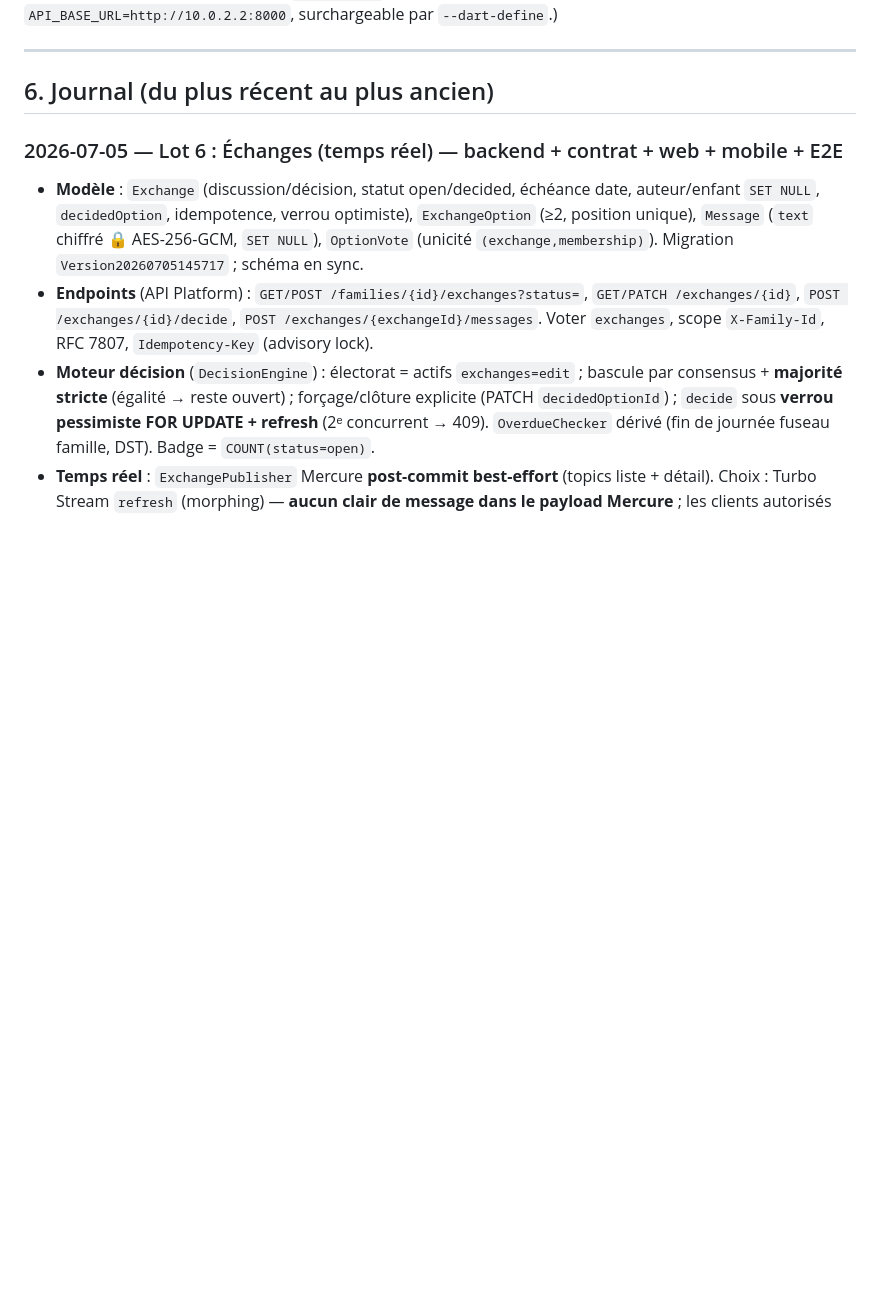
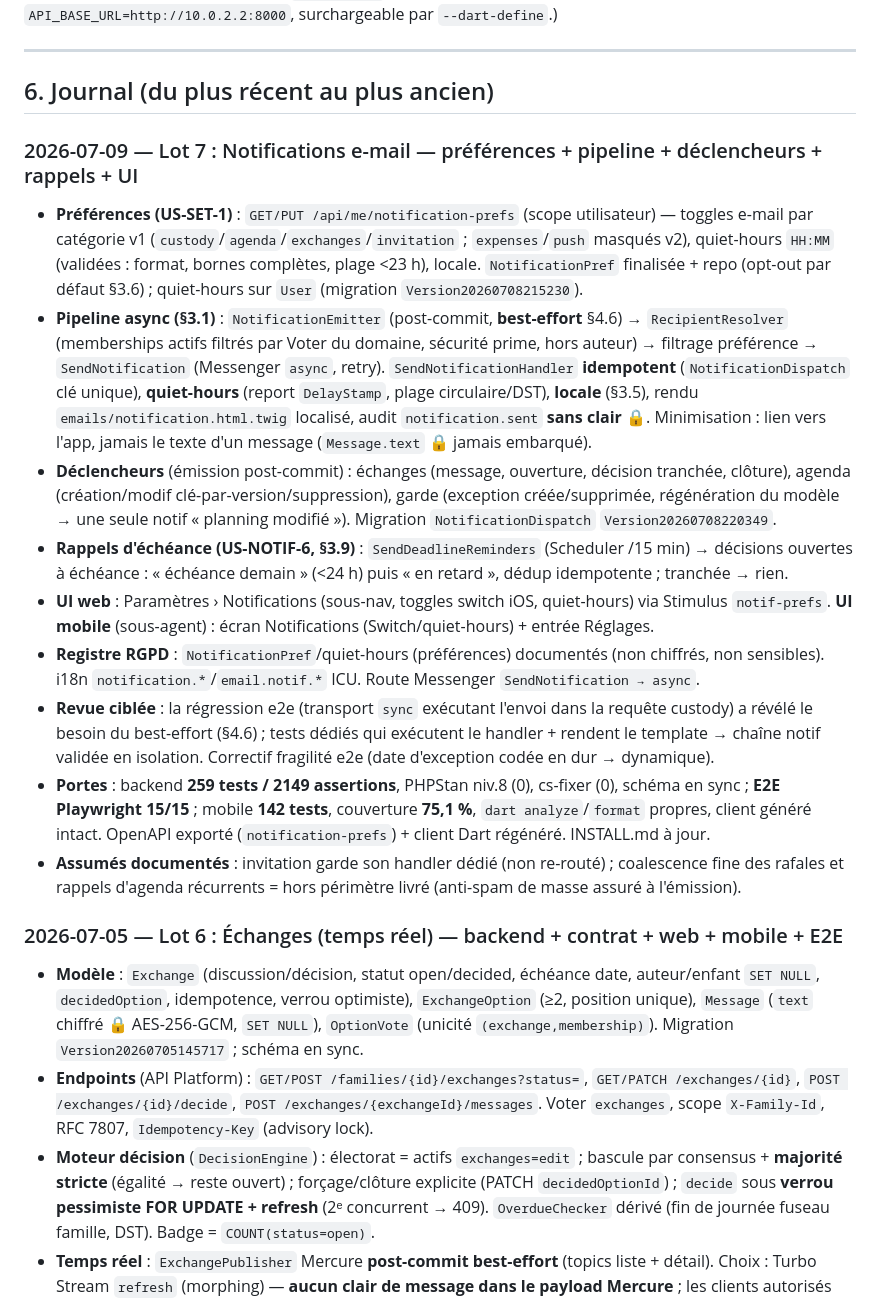
Before and after one commit to leblanc-simon/co-parent-planner, a Markdown page: PROGRESS.md, the part around one of its changes. Rendered like a GitHub page; blank space fills up the shorter version.

Commit message:
docs : clôture du Lot 7 (Notifications e-mail) dans PROGRESS
Co-Authored-By: Claude Opus 4.8 (1M context) <noreply@anthropic.com>

```diff
--- a/PROGRESS.md
+++ b/PROGRESS.md
@@ -248,6 +252,35 @@ web-e2e/scripts/e2e-local.sh --project=desktop  # seulement le parcours desktop
 ---
 
 ## 6. Journal (du plus récent au plus ancien)
+
+### 2026-07-09 — Lot 7 : Notifications e-mail — préférences + pipeline + déclencheurs + rappels + UI
+- **Préférences (US-SET-1)** : `GET/PUT /api/me/notification-prefs` (scope utilisateur) — toggles e-mail
+  par catégorie v1 (`custody`/`agenda`/`exchanges`/`invitation` ; `expenses`/`push` masqués v2), quiet-hours
+  `HH:MM` (validées : format, bornes complètes, plage <23 h), locale. `NotificationPref` finalisée +
+  repo (opt-out par défaut §3.6) ; quiet-hours sur `User` (migration `Version20260708215230`).
+- **Pipeline async (§3.1)** : `NotificationEmitter` (post-commit, **best-effort** §4.6) → `RecipientResolver`
+  (memberships actifs filtrés par Voter du domaine, sécurité prime, hors auteur) → filtrage préférence →
+  `SendNotification` (Messenger `async`, retry). `SendNotificationHandler` **idempotent** (`NotificationDispatch`
+  clé unique), **quiet-hours** (report `DelayStamp`, plage circulaire/DST), **locale** (§3.5), rendu
+  `emails/notification.html.twig` localisé, audit `notification.sent` **sans clair 🔒**. Minimisation :
+  lien vers l'app, jamais le texte d'un message (`Message.text` 🔒 jamais embarqué).
+- **Déclencheurs** (émission post-commit) : échanges (message, ouverture, décision tranchée, clôture),
+  agenda (création/modif clé-par-version/suppression), garde (exception créée/supprimée, régénération du
+  modèle → une seule notif « planning modifié »). Migration `NotificationDispatch` `Version20260708220349`.
+- **Rappels d'échéance (US-NOTIF-6, §3.9)** : `SendDeadlineReminders` (Scheduler /15 min) → décisions
+  ouvertes à échéance : « échéance demain » (<24 h) puis « en retard », dédup idempotente ; tranchée → rien.
+- **UI web** : Paramètres › Notifications (sous-nav, toggles switch iOS, quiet-hours) via Stimulus
+  `notif-prefs`. **UI mobile** (sous-agent) : écran Notifications (Switch/quiet-hours) + entrée Réglages.
+- **Registre RGPD** : `NotificationPref`/quiet-hours (préférences) documentés (non chiffrés, non sensibles).
+  i18n `notification.*`/`email.notif.*` ICU. Route Messenger `SendNotification → async`.
+- **Revue ciblée** : la régression e2e (transport `sync` exécutant l'envoi dans la requête custody) a
+  révélé le besoin du best-effort (§4.6) ; tests dédiés qui exécutent le handler + rendent le template →
+  chaîne notif validée en isolation. Correctif fragilité e2e (date d'exception codée en dur → dynamique).
+- **Portes** : backend **259 tests / 2149 assertions**, PHPStan niv.8 (0), cs-fixer (0), schéma en sync ;
+  **E2E Playwright 15/15** ; mobile **142 tests**, couverture **75,1 %**, `dart analyze`/`format` propres,
+  client généré intact. OpenAPI exporté (`notification-prefs`) + client Dart régénéré. INSTALL.md à jour.
+- **Assumés documentés** : invitation garde son handler dédié (non re-routé) ; coalescence fine des rafales
+  et rappels d'agenda récurrents = hors périmètre livré (anti-spam de masse assuré à l'émission).
 
 ### 2026-07-05 — Lot 6 : Échanges (temps réel) — backend + contrat + web + mobile + E2E
 - **Modèle** : `Exchange` (discussion/décision, statut open/decided, échéance date, auteur/enfant
```
Also changed, not shown: other parts of PROGRESS.md (+5 -1 lines).
